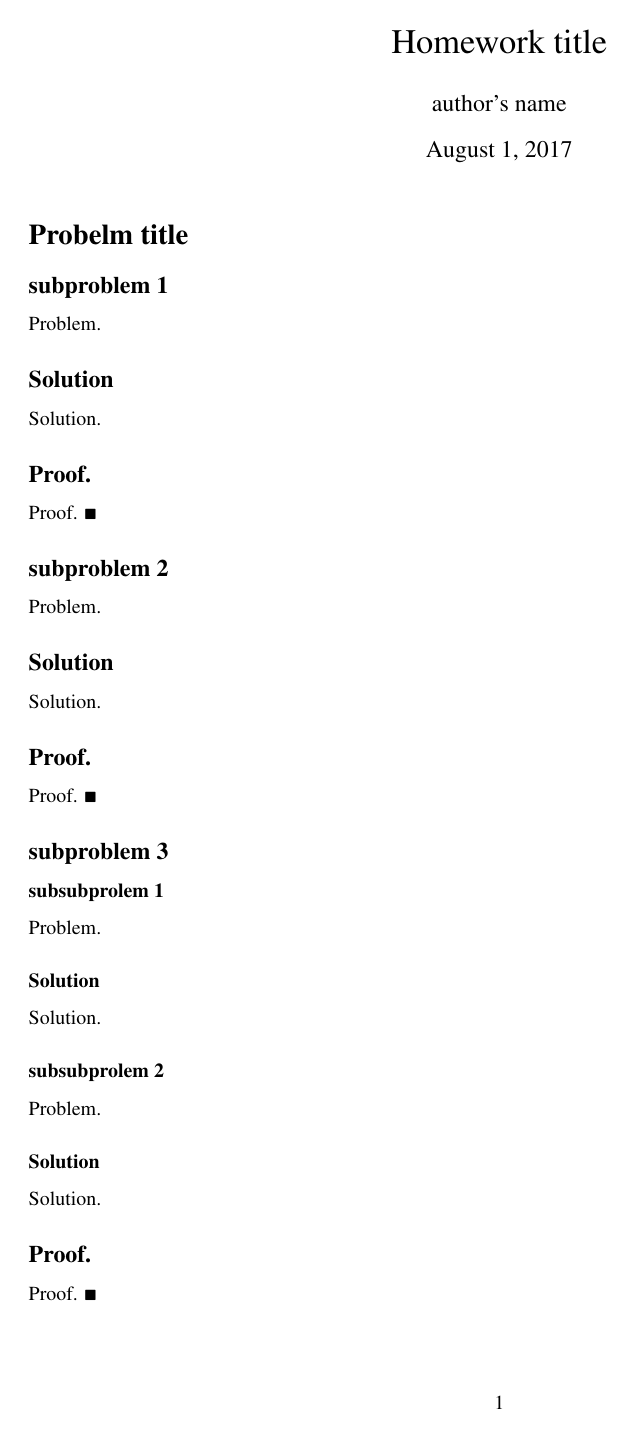
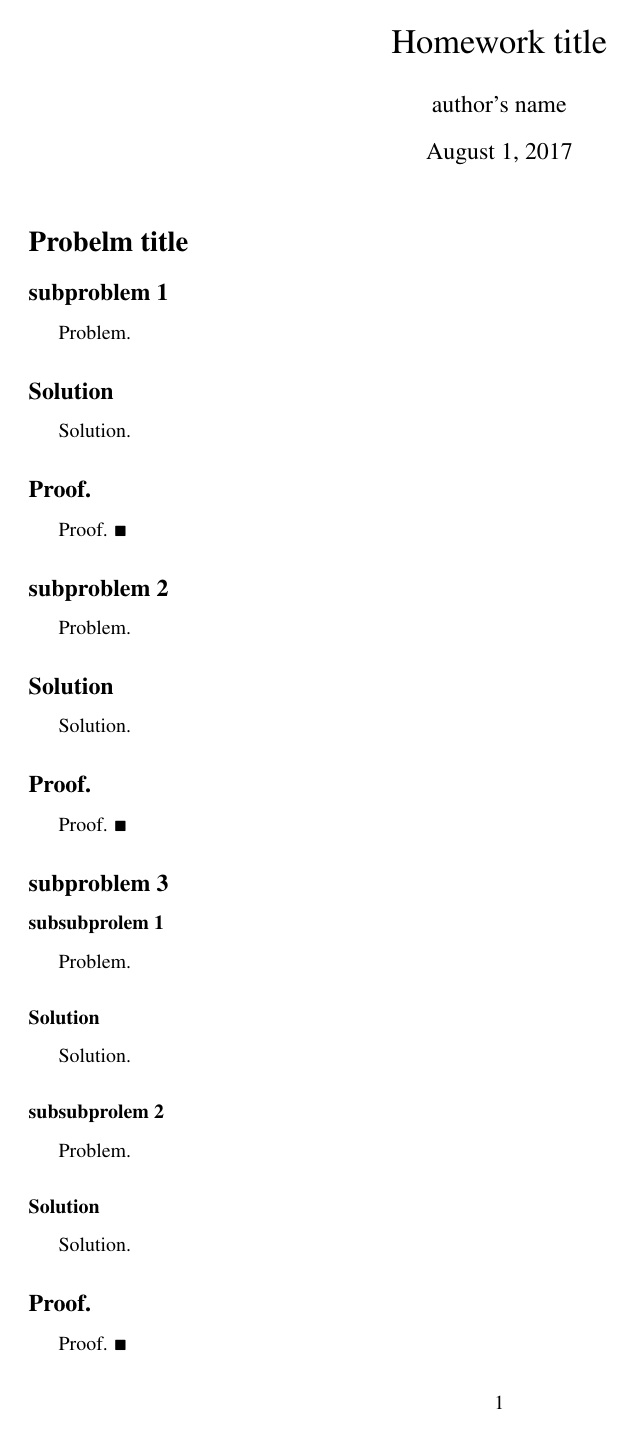
Before and after one commit to Spacebody/CS-Homework-latex-template, a LaTeX document (template_1.tex): page 1 of 2. Compiled offline with pdfLaTeX.

Commit message:
Update template_1

```diff
--- a/template_1.tex
+++ b/template_1.tex
@@ -1,35 +1,64 @@
 \documentclass{article}
 
-\usepackage[a4paper, top=2.5cm, bottom=2.5cm, left=2.2cm, right=2.2cm]{geometry}
-\usepackage[english]{babel}
-\usepackage[utf8]{inputenc}
-\usepackage{amsmath}
-\usepackage{graphicx}
-\usepackage[colorinlistoftodos]{todonotes}
-\usepackage{amssymb}
-\usepackage{relsize}
-\usepackage{MnSymbol}
-\usepackage{amsfonts}
-\usepackage{fancyhdr}
-\usepackage{comment}
-\usepackage{times}
-\usepackage{changepage}
-\usepackage{algorithm} % to write pseudocode
-\usepackage{algorithmicx}
-\usepackage{algpseudocode}
-\usepackage[colorlinks,linkcolor=blue]{hyperref}
-\newcommand{\diff}{\mathrm{d}}
-\newcommand{\bd}{\mathrm{bd}\,}
-\newcommand{\cl}{\mathrm{cl}\,}
-\newcommand{\ext}{\mathrm{ext}\,}
-\newcommand{\intr}{\mathrm{int}\,}
+% code （choose any one environment）
+\usepackage{algorithm}% float wrapper for algorithms
+%\usepackage{algorithmic}% first algorithm typesetting environment
+\usepackage{algorithmicx}%  second algorithm typesetting environment
+\usepackage{algpseudocode}% layout for algorithmicx
+%\usepackage{algorithm2e}% third algorithm typesetting environment
+%-------------------------
 \floatname{algorithm}{Algorithm}
 \renewcommand{\algorithmicrequire}{\textbf{Input:}}
 \renewcommand{\algorithmicensure}{\textbf{Output:}}
+%-------------------------
+\usepackage{listings}% insert programming code within the document. Many languages are supported and the output can be customized
+%------------------------------------------------
 
- %use tikz and library for graph drawing
-\usepackage{tikz}
+% math
+\usepackage{amsmath}% contains the advanced math extensions
+\usepackage{amssymb}% adds new symbols in to be used in math mode
+\usepackage{cancel}% commands for striking out mathematical expressions
+\usepackage{eucal, latexsym, mathrsfs}%  other mathematical symbols
+\usepackage{showidx}% It prints out all index entries in the left margin of the text. This is quite useful for proofreading a document and verifying the index
+\usepackage{theorem}% change the style of newly defined theorems
+%------------------------------------------------
+
+
+% front and coding
+\usepackage{amsfonts}% access to a limited selection of features from the AMSFonts package
+\usepackage[english]{babel} % provide the internationalization
+\usepackage{bm}%  use of bold greek letters in math mode
+%\usepackage{bbm}%  black­board vari­ants of Com­puter Modern fonts
+%\usepackage{color}% add colors to text
+%\usepackage{fontenc}% choose the font encoding of the output text
+\usepackage[utf8]{inputenc} % choose the encoding of the input text
+%\usepackage{mathptmx}% Sets the default font of the entire document (including math formulae) to Times New Roman
+\usepackage{MnSymbol}% a symbol font family, designed to be used in conjunction with Adobe Minion Pro
+\usepackage{relsize}% set the font size relative to the current font size
+\usepackage{times}% select Adobe Times Roman (or equivalent) as default font
+\usepackage{xcolor}% adds support for colored text
+%------------------------------------------------
+
+% format
+\usepackage{array}% extends the possibility to handle tables
+\usepackage{cases}% produce multi-case equations with a separate equation number for each case
+\usepackage{changepage}%  easily change the margins of pages
+\usepackage{multicol}% provides the mul­ti­cols environment which typesets text into multiple columns
+\usepackage{enumitem}% support for arbitrarily-deep nested lists (useful for outlines)
+\usepackage{fancyhdr} % change header and footer of any page of the document
+\usepackage[a4paper, top=2.5cm, bottom=2.5cm, left=2.2cm, right=2.2cm]{geometry} % for easy management of document margins and the document page size
+\usepackage{graphicx}% insert graphic files within a document
+\usepackage{indentfirst}% the beginning of any chapter/section is indented by the usual paragraph indentation
+\usepackage{setspace}% change line spacing
+%------------------------------------------------
+
+
+
+% graph
+\usepackage{microtype}% provides an improvement to LaTeX's default ty­po­graphic ex­ten­sions, improvements in such areas as char­ac­ter pro­tru­sion and font ex­pan­sion, in­ter­word spac­ing and ad­di­tional kern­ing, and hy­phen­at­able letter-spacing
+\usepackage{tikz}%
 \usepackage{verbatim}
+%----------------
 \usetikzlibrary{arrows}
 \usetikzlibrary{shapes}
 \usetikzlibrary{positioning}
@@ -38,14 +67,26 @@
 \usetikzlibrary{petri}
 \usetikzlibrary{decorations.pathmorphing}
 \usetikzlibrary{calc}
+%----------------
+%------------------------------------------------
 
+% symbol
+\usepackage{textcomp}% Provides extra symbols, e.g. arrows like \textrightarrow, various currencies (\texteuro,...), things like \textcelsius and many others.
+%------------------------------------------------
+
+% others
+\usepackage{comment}% selectively in/exclude pieces of text
+\usepackage{natbib}% Gives additional citation options and styles. Often used for journal submission.
+\usepackage{showkeys}% a useful package related to referencing
+\usepackage[colorinlistoftodos]{todonotes}%  to insert to–do items
+
+% URL
+\usepackage[colorlinks,linkcolor=blue]{hyperref}% manage links within the document or to any URL when compiling in PDF, already provides commands \url{}
+%------------------------------------------------
 
 \title{Homework title}
-
 \author{author's name}
-
 \date{\today}
-
 
 \begin{document}
 \maketitle
```
